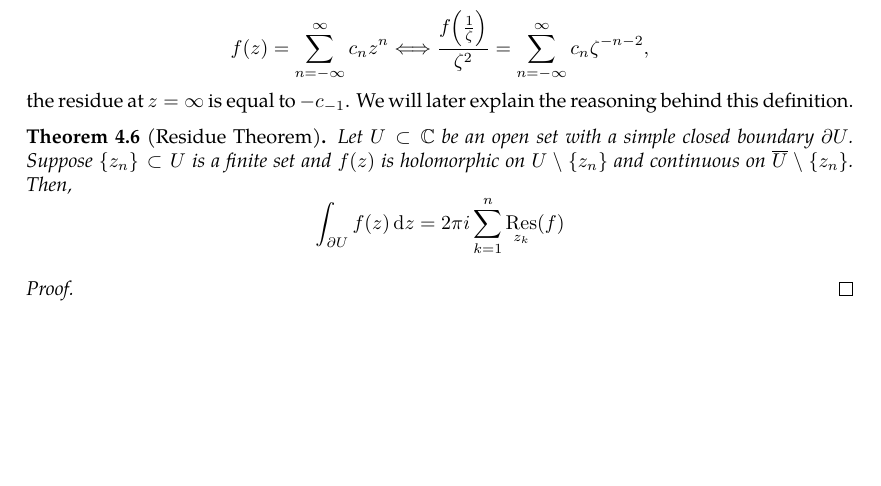
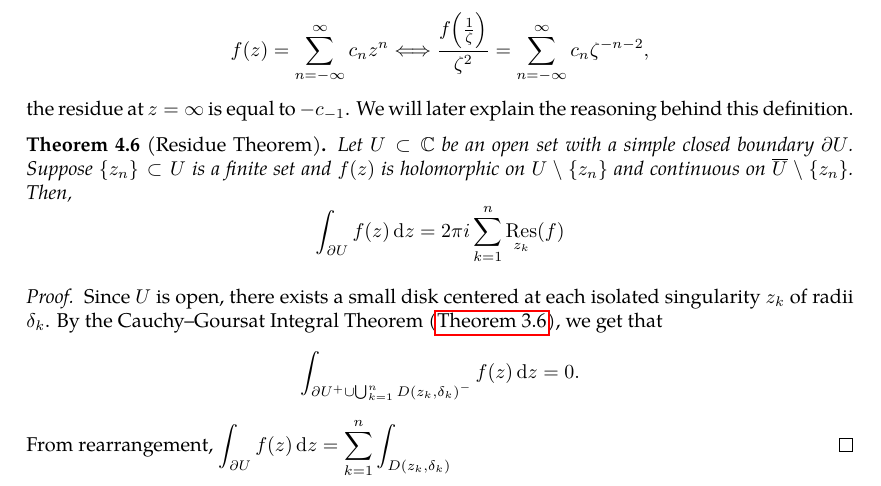
Before and after one commit to slipperking/complex-analysis-latex, a LaTeX document (main.tex): part of page 80 of 81, cut so that both start at the same text, the shorter picture padded with empty space. Compiled offline with pdfLaTeX.

Commit message:
overleaf_to_git (Sun Jun 29 23:24:15 2025 -0700): update main.tex from r15990 to r16004

```diff
--- a/main.tex
+++ b/main.tex
@@ -2014,7 +2014,8 @@ In this definition, if \[f(z)=\sum_{n=-\infty}^\infty c_nz^n\Longleftrightarrow
     Let \(U\subset\mathbb{C}\) be an open set with a simple closed boundary \(\partial U\). Suppose \(\cbraces{z_n}\subset U\) is a finite set and \(f(z)\) is holomorphic on \(U\setminus\cbraces{z_n}\) and continuous on \(\overline{U}\setminus\cbraces{z_n}\). Then, \[\int_{\partial U}f(z)\ddz=2\pi i\sum_{k=1}^n\residue_{z_k}(f)\]
 \end{theorem}
 \begin{proof}
-
+    Since \(U\) is open, there exists a small disk centered at each isolated singularity \(z_k\) of radii \(\delta_k\). By the Cauchy--Goursat Integral Theorem (\autoref{thm:cauchygoursattheorem}), we get that \[\int_{\partial U^+\cup\bigcup_{k=1}^nD\qty(z_k,\delta_k)^-}f(z)\ddz=0.\]
+    From rearrangement, \(\int_{\partial U}f(z)\ddz=\sum_{k=1}^n\int_{D\qty(z_k,\delta_k)}\)
 \end{proof}
 \subsection{The Group of Holomorphic Automorphisms on \texorpdfstring{\(\mathbb{C}\)}{the complex plane}}
 \subsection{The Group of Holomorphic Automorphisms on \texorpdfstring{\(\riemannsphere\)}{the riemannsphere}}
```
